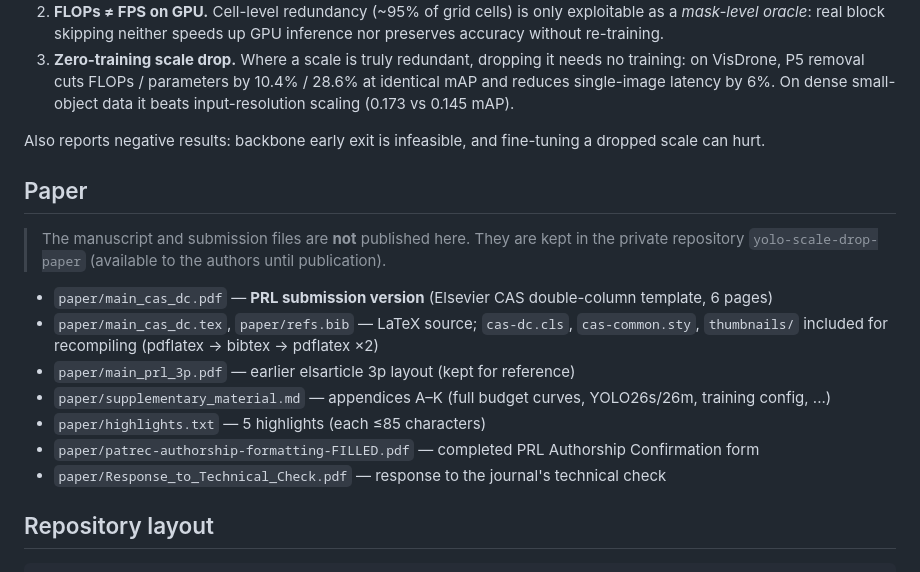
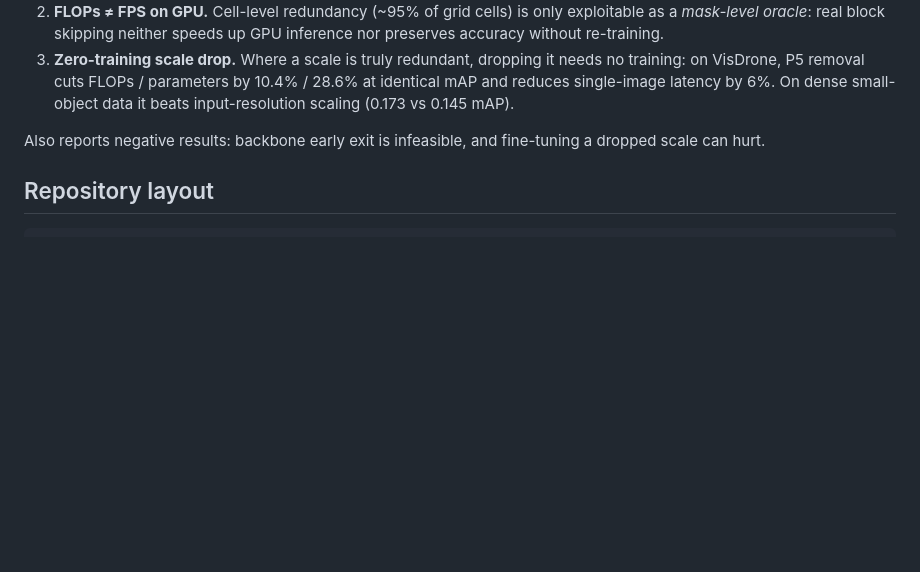
Before and after one commit to Noisercontrollers/yolo-scale-drop, a Markdown page: README.md, the part around the change. Rendered like a GitHub page; blank space fills up the shorter version.

```diff
--- a/README.md
+++ b/README.md
@@ -11,18 +11,6 @@ An empirical study of when a feature-pyramid scale in a YOLO detector is redunda
 3. **Zero-training scale drop.** Where a scale is truly redundant, dropping it needs no training: on VisDrone, P5 removal cuts FLOPs / parameters by 10.4% / 28.6% at identical mAP and reduces single-image latency by 6%. On dense small-object data it beats input-resolution scaling (0.173 vs 0.145 mAP).
 
 Also reports negative results: backbone early exit is infeasible, and fine-tuning a dropped scale can hurt.
-
-## Paper
-
-> The manuscript and submission files are **not** published here. They are kept in the private repository `yolo-scale-drop-paper` (available to the authors until publication).
-
-- `paper/main_cas_dc.pdf` — **PRL submission version** (Elsevier CAS double-column template, 6 pages)
-- `paper/main_cas_dc.tex`, `paper/refs.bib` — LaTeX source; `cas-dc.cls`, `cas-common.sty`, `thumbnails/` included for recompiling (pdflatex → bibtex → pdflatex ×2)
-- `paper/main_prl_3p.pdf` — earlier elsarticle 3p layout (kept for reference)
-- `paper/supplementary_material.md` — appendices A–K (full budget curves, YOLO26s/26m, training config, ...)
-- `paper/highlights.txt` — 5 highlights (each ≤85 characters)
-- `paper/patrec-authorship-formatting-FILLED.pdf` — completed PRL Authorship Confirmation form
-- `paper/Response_to_Technical_Check.pdf` — response to the journal's technical check
 
 ## Repository layout
 
```
